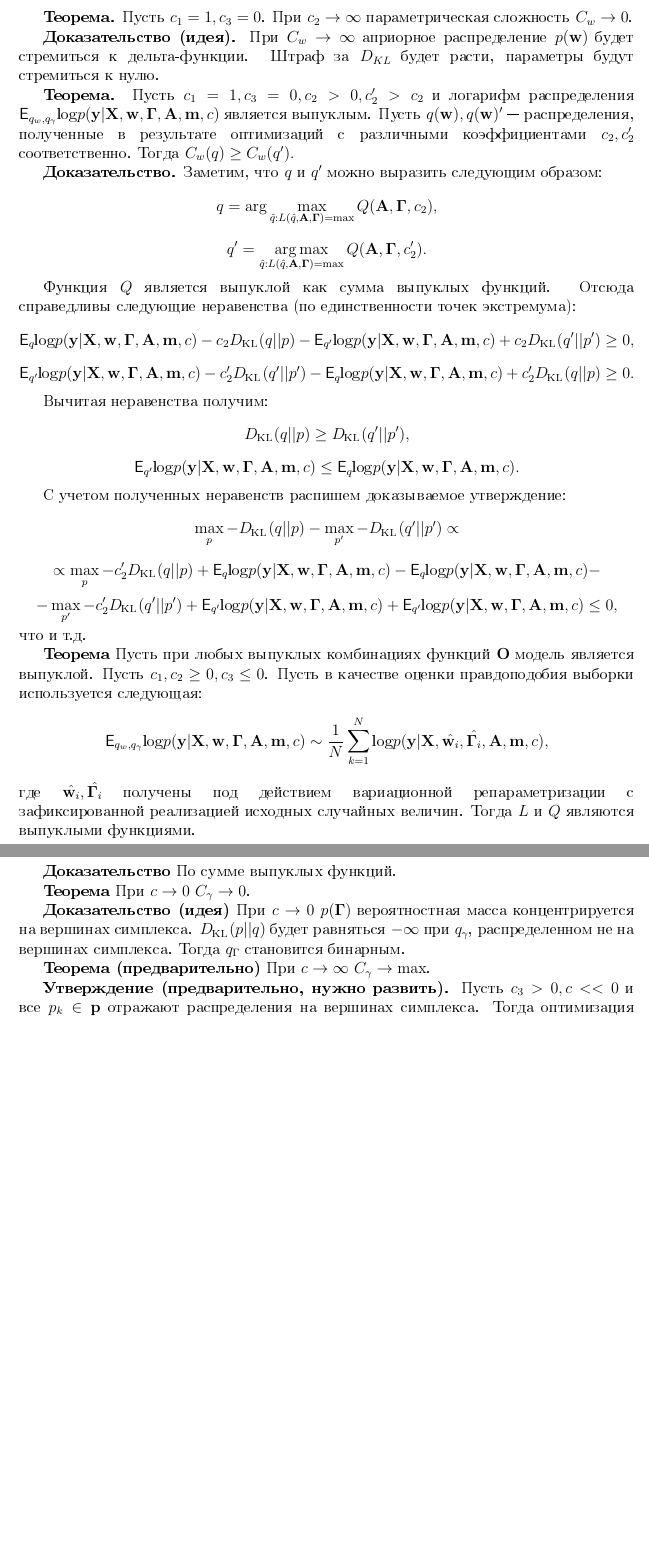
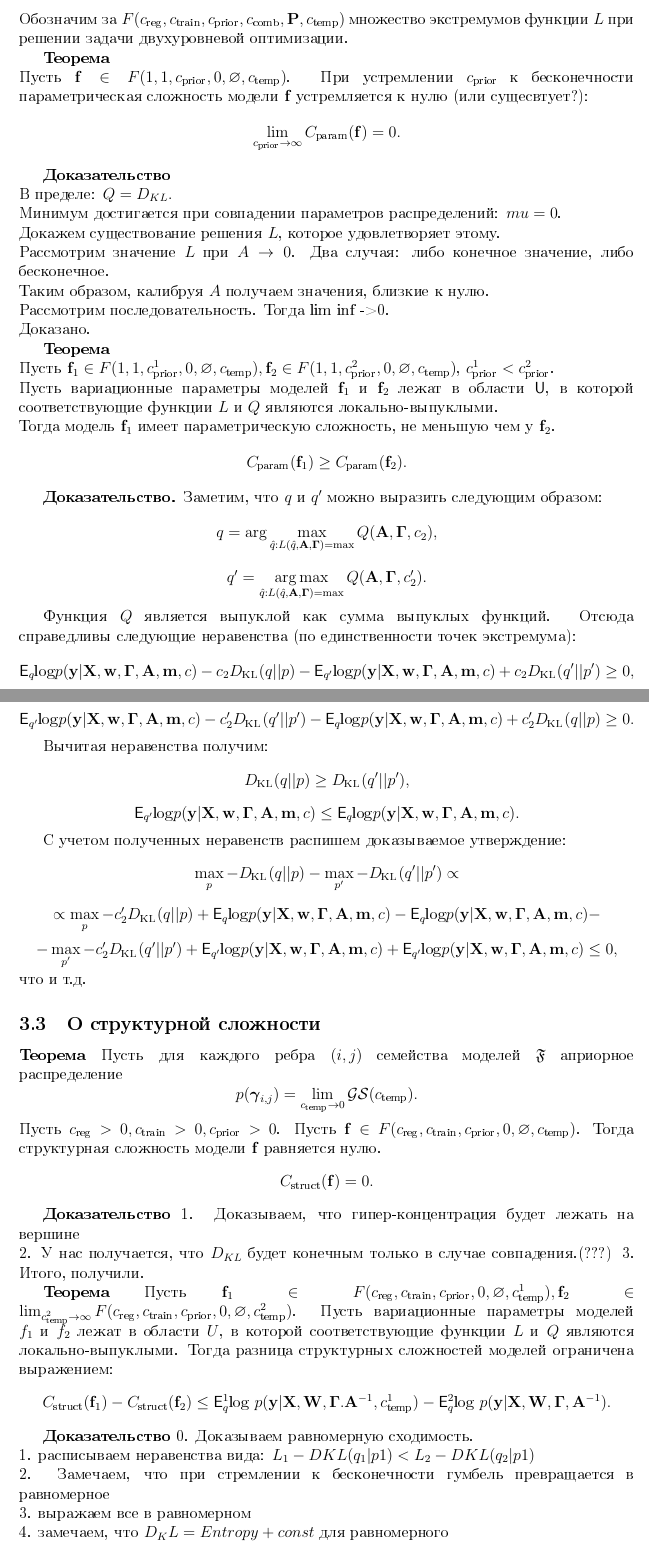
Before and after one commit to bahleg/tex, a LaTeX document (articles/arch_search/main3.tex): two parts of pages 6 and 7 of 9 before the commit and two parts of pages 6 and 7 of 10 after it, joined at a grey line, cut at the place of the change, the shorter picture padded with empty space. The pictures show the PDF file articles/arch_search/main3.pdf that the author committed with the source.

Commit message:
Preprepre-ready.

```diff
--- a/articles/arch_search/main3.tex
+++ b/articles/arch_search/main3.tex
@@ -104,8 +104,12 @@ TODO: еще бы хотелось расписать, что гамма дол
 Тогда верно следующее выражение:
 \begin{equation}
 \label{eq:elbo}
-    \text{log} p(\mathbf{y}|\mathbf{X},\mathbf{A},\mathbf{m}, c)  \geq \mathsf{E}_{q}\text{log} p(\mathbf{y}|\mathbf{X},\mathbf{W}, \boldsymbol{\Gamma}, \mathbf{A},\mathbf{m}, c_{\text{temp}} - {D_{KL}}(q||p(\mathbf{w}, \boldsymbol{\Gamma}|\mathbf{y}, \mathbf{X}, \mathbf{A},\mathbf{m}, c_{\text{temp}})).
+    \text{log} p(\mathbf{y}|\mathbf{X},\mathbf{A},\mathbf{m}, c_{\text{temp}})  \geq \mathsf{E}_{q}\text{log} p(\mathbf{y}|\mathbf{X},\mathbf{W}, \boldsymbol{\Gamma}, \mathbf{A},\mathbf{m}, c_{\text{temp}} - {D_{KL}}(q||p(\mathbf{w}, \boldsymbol{\Gamma}|\mathbf{y}, \mathbf{X}, \mathbf{A},\mathbf{m}, c_{\text{temp}})) =
 \end{equation}
+\[
+= \text{log}_q {p}(\mathbf{y}|\mathbf{X},\mathbf{A},\mathbf{m}, c_{\text{temp}})
+\]
+
 
 Разница между верхней оценкой~\eqref{eq:elbo} и правдоподобием модели~\eqref{eq:evidence} определяется дивергенцией между вариацоинным распределение $q$ и апостериорным распределением $p(\mathbf{W}, \boldsymbol{\Gamma}|\mathbf{y}, \mathbf{X}, \mathbf{A},\mathbf{m}, c_{\text{temp}})$.
 
@@ -121 +132,3 @@ $$q_{\mathbf{W}} \sim \mathcal{N}(\boldsymbol{\mu}_q, \mathbf{A}^{-1}_q), \quad
+q_{\boldsymbol{\Gamma}}^1 = \max_{c} q_{\boldsymbol{\Gamma}}( \mathbf{m}_q^1, c), \quad q_{\boldsymbol{\Gamma}}^2 = \max_{c} q_{\boldsymbol{\Gamma}}^1(\mathbf{m}_q^2, c).$$
 
+\textbf{Доказательство}
@@ -169,12 +165,8 @@ $$q_{\mathbf{W}} \sim \mathcal{N}(\boldsymbol{\mu}_q, \mathbf{A}^{-1}_q), \quad
 Положим $\mathbf{h} = [\mathbf{A}, \mathbf{m}].$
 
 Пусть $L$ --- приближенное значение вариационной оценки правдоподобия:
-\[
-    L = \beta\text{log} p(\mathbf{y}|\hat{\mathbf{w}}, \hat{\boldsymbol{\Gamma}}) - {D_{KL}}(q_\gamma||p(\boldsymbol{\Gamma})) - {D_{KL}}(q_{w}||p(\mathbf{w})),
-\]
-где $\hat{\mathbf{w}} \sim q_w, \quad \hat{\boldsymbol{\Gamma}} \sim q_\gamma$, $\beta$ --- коэффициент, контролирующий степень регуляризации структуры и параметров.
+\begin{equation}
+    L = c_{\text{reg}}\text{log} p(\mathbf{y}|\hat{\mathbf{w}}, \hat{\boldsymbol{\Gamma}}) - {D_{KL}}(q_\gamma||p(\boldsymbol{\Gamma})) - {D_{KL}}(q_{w}||p(\mathbf{w})),
+\end{equation}
 
 
-\textbf{Теорема}. Пусть $\beta \neq 1$ .
-Тогда функция $L$ сходится по вероятности к вариационной нижней оценке правдоподобия для подвыборки  $\mathfrak{D}$
-мощностью $\beta m$.\\
@@ -181,7 +182,10 @@ $$q_{\mathbf{W}} \sim \mathcal{N}(\boldsymbol{\mu}_q, \mathbf{A}^{-1}_q), \quad
+\textbf{Теорема}. Пусть $c_{\text{reg}} > 0$, $c_{\text{reg}} m \in \mathbb{N}.$
+Тогда функция $L$ сходится почти наверно к вариационной нижней оценке правдоподобия для подвыборки  $\mathfrak{D}$
+мощностью $c_{\text{reg}} m$, разделенной на данную константу.\\
+
 \textbf{Доказательство}. Рассмотрим произвольную подвыборку $\hat{\mathfrak{D}}$ мощностью $m_0$. Верхняя оценка правдоподобия модели для подвыборки имеет вид:
 \[
  \text{log} p(\hat{\mathbf{y}}|\hat{\mathbf{X}},\mathbf{A},\mathbf{m}, c)  \leq \mathsf{E}_{q_w,q_\gamma}\text{log} p(\hat{\mathbf{y}}|\hat{\mathbf{X}},\mathbf{w}, \boldsymbol{\Gamma}, \mathbf{A},\mathbf{m}, c) - {D_{KL}}(q_\gamma||p(\boldsymbol{\Gamma})) - {D_{KL}}(q_{w}||p(\mathbf{w})).
 \]
 
 \[
-\text{log} p(\hat{\mathbf{y}}|\hat{\mathbf{X}},\mathbf{w}, \boldsymbol{\Gamma}, \mathbf{A},\mathbf{m}, c) = \sum_i \text{log} p(\hat{\mathbf{y}_i}|\hat{\mathbf{x}_i},\mathbf{w}, \boldsymbol{\Gamma}, \mathbf{A},\mathbf{m}, c) \to^p_{m \to \infty} m\mathsf{E}\text{log} p(\mathbf{y}|\hat{\mathbf{x}},\mathbf{w}, \boldsymbol{\Gamma}, \mathbf{A},\mathbf{m}, c).
@@ -195,8 +201,6 @@ $$q_{\mathbf{W}} \sim \mathcal{N}(\boldsymbol{\mu}_q, \mathbf{A}^{-1}_q), \quad
+{c_{\text{comb}}\sum_{p' \in \mathbf{P}} \text{D}_{KL}(\boldsymbol{\Gamma} | p')} \to \max,
 \]
-\[
-    + c_3\sum_{p_k \in \mathbf{p}}{D_{KL}}(q_\gamma||p_k),
-\]
-где $\mathbf{p}$ --- заданные распределения на структурах,$c_1,c_2,c_3$ --- коэффициенты.
+где $\mathbf{P}$ --- множество (возможно пустое) распределений на структуре модели.
 
 Сформулируем задачу поиска оптимальной модели как двухуровневую задачу.
 \begin{equation}
@@ -212,13 +216,35 @@ $$q_{\mathbf{W}} \sim \mathcal{N}(\boldsymbol{\mu}_q, \mathbf{A}^{-1}_q), \quad
 \textbf{Теорема}. Пусть $D_{KL}(q_w|p(\mathbf{w}|\mathbf{y}, \mathbf{X}, \mathbf{A},\mathbf{m}, c)) = 0, D_{KL}(q_\gamma|p(\boldsymbol{\Gamma}|\mathbf{y}, \mathbf{X}, \mathbf{A},\mathbf{m}, c)) = 0$, пусть $c_1 = 1, c_2 = 1, c_3 = 0$. Тогда оптимизация $\eqref{eq:optim}$ эквивалентна оптимизации $\eqref{eq:evidence}$.\\~\\
 \textbf{Доказательство.} При соблюдении условий теоремы неравенство вариационной оценки превращается в равенство.
 
-\textbf{Теорема.} Пусть $c_1 = 1, c_3 = 0$. При $c_2 \to \infty$ параметрическая сложность $C_w \to 0$.
 
-\textbf{Доказательство (идея).} При $C_w \to \infty$ априорное распределение $p(\mathbf{w})$ будет стремиться к дельта-функции. Штраф за $D_{KL}$ будет расти, параметры будут стремиться к нулю.
+\subsection{О параметрической сложности}
+Обозначим за $F(c_{\text{reg}}, c_{\text{train}}, c_{\text{prior}}, c_{\text{comb}}, \mathbf{P}, c_{\text{temp}})$ множество экстремумов функции $L$ при решении задачи двухуровневой оптимизации.
+
+\textbf{Теорема}\\
+Пусть $\mathbf{f} \in F(1, 1, c_{\text{prior}}, 0, \varnothing,  c_{\text{temp}} )$.
+При устремлении $ c_{\text{prior}}$ к бесконечности параметрическая сложность модели $\mathbf{f}$ устремляется к нулю (или сущесвтует?):
+\[
+    \lim_{c_{\text{prior}} \to \infty} C_{\text{param}}(\mathbf{f}) = 0.
+\]
+
+\textbf{Доказательство}\\
+В пределе: $Q = D_{KL}.$\\
+Минимум достигается при совпадении параметров распределений: $mu = 0$.\\
+Докажем существование решения $L$, которое удовлетворяет этому.\\
+Рассмотрим значение $L$ при $A \to 0$. Два случая: либо конечное значение, либо бесконечное.\\
+Таким образом, калибруя $A$ получаем значения, близкие к нулю. \\
+Рассмотрим последовательность. Тогда lim inf ->0.\\
+Доказано.
 
 
-\textbf{Теорема.} Пусть $c_1 = 1,  c_3 = 0, c_2 > 0, c_2' > c_2$ и  логарифм распределения $\mathsf{E}_{q_w,q_\gamma}\text{log} p(\mathbf{y}|\mathbf{X},\mathbf{w}, \boldsymbol{\Gamma}, \mathbf{A},\mathbf{m}, c)$ является выпуклым.
-Пусть $q(\mathbf{w}), q(\mathbf{w})'$ --- распределения, полученные в результате оптимизаций с различными коэффициентами $c_2, c_2'$ соответственно. Тогда  $C_w(q) \geq C_w(q').$
+
+\textbf{Теорема}\\
+Пусть $\mathbf{f}_1 \in F(1, 1, c_{\text{prior}}^1, 0, \varnothing,  c_{\text{temp}} ), \mathbf{f}_2 \in F(1, 1, c_{\text{prior}}^2, 0, \varnothing,  c_{\text{temp}})$, $c_{\text{prior}}^1 < c_{\text{prior}}^2$.\\
+Пусть вариационные параметры моделей $\mathbf{f}_1$ и $\mathbf{f}_2$ лежат в области $\mathsf{U}$, в которой соответствующие функции $L$ и $Q$ являются локально-выпуклыми.\\
+Тогда модель $\mathbf{f}_1$ имеет параметрическую сложность, не меньшую чем у $\mathbf{f}_2$.
+\[
+    C_\text{param}(\mathbf{f}_1) \geq C_\text{param}(\mathbf{f}_2).
+\]
 
 \textbf{Доказательство.}
 Заметим, что $q$ и $q'$ можно выразить следующим образом:
@@ -255,23 +281,46 @@ $$q_{\mathbf{W}} \sim \mathcal{N}(\boldsymbol{\mu}_q, \mathbf{A}^{-1}_q), \quad
 \]
 что и т.д.
 
-\textbf{Теорема} Пусть при любых выпуклых комбинациях функций $\mathbf{O}$ модель является выпуклой. Пусть $c_1,c_2 \geq 0,  c_3 \leq 0$. Пусть в качестве оценки правдоподобия выборки используется следующая:
-\[
-    \mathsf{E}_{q_w,q_\gamma}\text{log} p(\mathbf{y}|\mathbf{X},\mathbf{w}, \boldsymbol{\Gamma}, \mathbf{A},\mathbf{m}, c) \sim \frac{1}{N}\sum_{k=1}^N \text{log} p(\mathbf{y}|\mathbf{X},\hat{\mathbf{w}_i}, \hat{\boldsymbol{\Gamma}_i}, \mathbf{A},\mathbf{m}, c),
-\]
-где $\hat{\mathbf{w}_i}, \hat{\boldsymbol{\Gamma}_i}$ получены под действием вариационной репараметризации с зафиксированной реализацией исходных случайных величин. Тогда $L$ и $Q$ являются выпуклыми функциями.
-
-\textbf{Доказательство} По сумме выпуклых функций.
 
 
-\textbf{Теорема} При $c \to 0$ $C_\gamma \to 0$.
-
-\textbf{Доказательство (идея)} При $c \to 0$ $p(\boldsymbol{\Gamma})$ вероятностная масса концентрируется на вершинах симплекса. $D_\text{KL} (p||q)$ будет равняться $-\infty$ при $q_\gamma$, распределенном не на вершинах симплекса. Тогда $q_\Gamma$ становится бинарным.
 
 
-\textbf{Теорема (предварительно)} При $c \to \infty$ $C_\gamma \to \max$.
 
-\textbf{Утверждение (предварительно, нужно развить).} Пусть $c_3 > 0, c << 0$ и все $p_k \in \mathbf{p}$ отражают распределения на вершинах симплекса. Тогда оптимизация приведет к $q_\gamma$, сконцентрированному на одной из остальных вершин симплекса.
+\subsection{О структурной сложности}
+\textbf{Теорема}
+Пусть для каждого ребра $(i,j)$ семейства моделей $\mathfrak{F}$ априорное распределение $$p(\boldsymbol{\gamma}_{i,j}) =  \lim_{c_{\text{temp}} \to 0} \mathcal{GS}(c_{\text{temp}}).$$
+Пусть $c_{\text{reg}} >0, c_{\text{train}} >0, c_{\text{prior}}>0$.
+Пусть $\mathbf{f} \in F(c_{\text{reg}}, c_{\text{train}}, c_{\text{prior}}, 0, \varnothing, c_{\text{temp}})$.
+Тогда структурная сложность модели $\mathbf{f}$ равняется нулю.
+\[
+    C_\text{struct}(\mathbf{f}) = 0.
+\]
+
+\textbf{Доказательство}
+1. Доказываем, что гипер-концентрация будет лежать на вершине\\
+2. У нас получается, что $D_{KL}$ будет конечным только в случае совпадения.(???)
+3. Итого, получили.
+
+\textbf{Теорема}
+Пусть $\mathbf{f}_1 \in F(c_{\text{reg}}, c_{\text{train}},  c_{\text{prior}}, 0, \varnothing,  c^1_{\text{temp}}), \mathbf{f}_2   \in \lim_{c^2_{\text{temp}} \to \infty} F(c_{\text{reg}}, c_{\text{train}},  c_{\text{prior}}, 0, \varnothing,  c^2_{\text{temp}})$.
+Пусть вариационные параметры моделей $f_1$ и $f_2$ лежат в области $U$, в которой соответствующие функции $L$ и $Q$ являются локально-выпуклыми.
+Тогда разница структурных сложностей моделей ограничена выражением:
+\[
+    C_\text{struct}(\mathbf{f}_1)  - C_\text{struct}(\mathbf{f}_2) \leq {\mathsf{E}_q^1 \text{log}~{p(\mathbf{y} | \mathbf{X}, \mathbf{W}, \boldsymbol{\Gamma}. \mathbf{A}^{-1}, c^1_{\text{temp}})}} - {\mathsf{E}_q^2 \text{log}~{p(\mathbf{y} | \mathbf{X}, \mathbf{W}, \boldsymbol{\Gamma}, \mathbf{A}^{-1})}}.
+\]
+
+\textbf{Доказательство}
+0. Доказываем равномерную сходимость.\\
+1. расписываем неравенства вида: $L_1 - DKL(q_1|p1) <L_2 - DKL(q_2|p1)$\\
+2. Замечаем, что при стремлении к бесконечности гумбель превращается в равномерное\\
+3. выражаем все в равномерном\\
+4. замечаем, что $D_KL = Entropy + const$ для равномерного
+
+
+
+
+\subsection{О переборе вариантов}
+
 
 \textbf{Утверждение (очень предварительно).} Изменение $c$ позволяет избежать ухода в локальный минимум.
 
@@ -281,6 +330,12 @@ $$q_{\mathbf{W}} \sim \mathcal{N}(\boldsymbol{\mu}_q, \mathbf{A}^{-1}_q), \quad
 
 \textbf{Утверждение (предварительно).} Пусть $c_1 = c_2 = c_3 = 0$. Пусть $q_w \sim \mathcal{N}(\mathbf{0}, \sigma), \sigma \sim 0$.
 Тогда оптимизация эквивалентна обычной оптимизации параметров с $l_2$ - регуляризацией.
+
+
+\subsection{Общая теорема}
+
+\section{Вариационная постановка задачи}
+
 
 
 \section{Вычислительный эксперимент}
@@ -313,7 +368,7 @@ $$q_{\mathbf{W}} \sim \mathcal{N}(\boldsymbol{\mu}_q, \mathbf{A}^{-1}_q), \quad
 
 \item При $c_1 = c_2 = 1, c >>0$ (Evidence с высокой температурой) будет произведен выбор двух структур с одинаковым весом: $f_1, f_2$.
 
-\item При $c_1 = c_2 = 0, c_3 = 1, \mathbf{p}= [[0.0, 0.0, 1.0, 0.0]], c \sim 0$ (Поощряется выбор структуры с шумовой компонентой) будет произведен выбор структуры $f_4$, при снижении параметра $\beta$ выбор будет меняться в сторону $f_3$.
+\item При $c_1 = c_2 = 0, c_3 = 1, \mathbf{p}= [[0.0, 0.0, 1.0, 0.0]], c \sim 0$ (Поощряется выбор структуры с шумовой компонентой) будет произведен выбор структуры $f_4$, при снижении параметра $c_{\text{reg}}$ выбор будет меняться в сторону $f_3$.
 \end{enumerate}
 
 \textbf{Результаты}\\
```
Also changed, not shown: articles/arch_search/main3.pdf, articles/arch_search/main3.tex (57 more changed lines).
